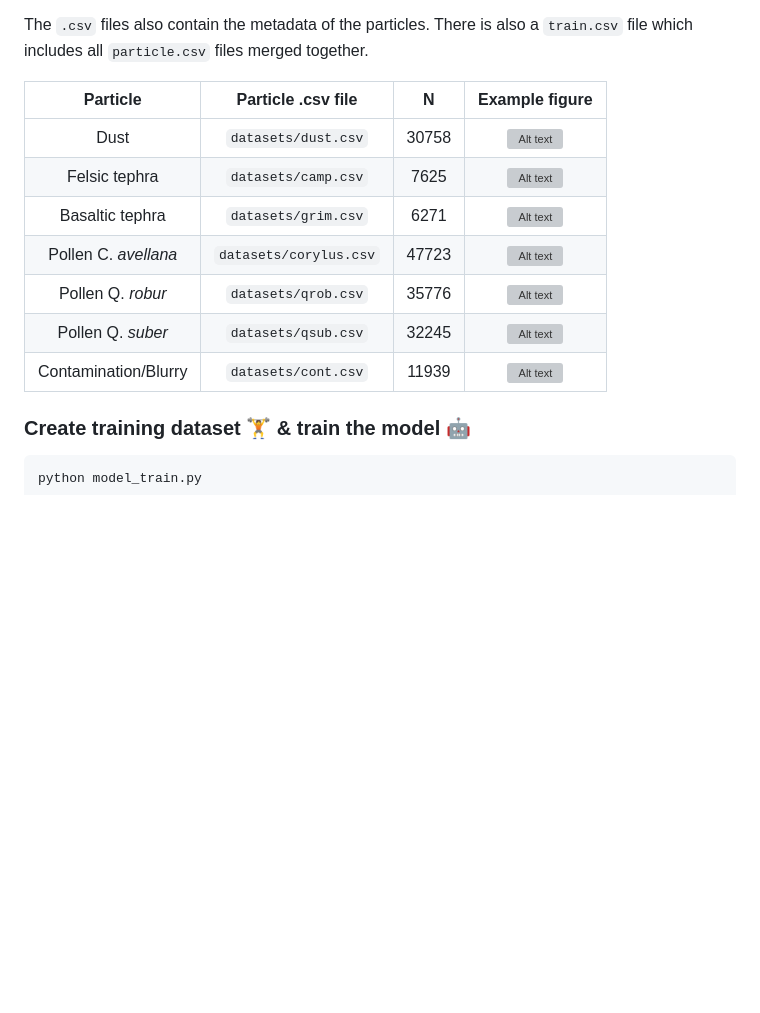
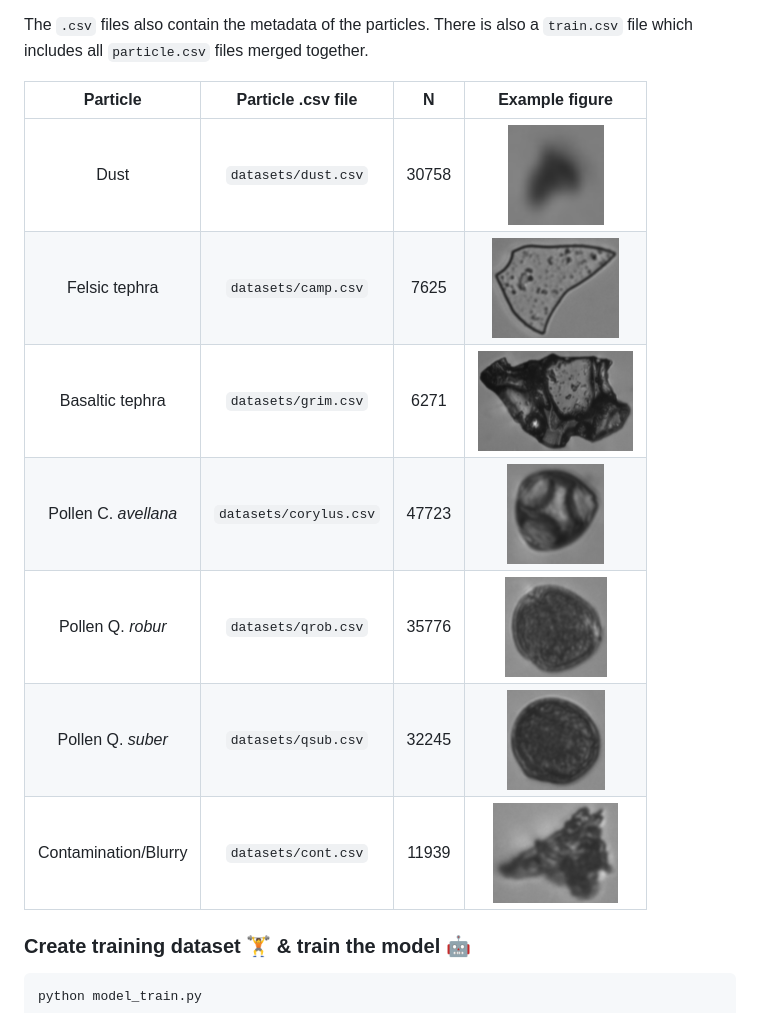
Before and after one commit to nmaffe/icelearning, a Markdown page: README.md, the part around the change. GitHub-like rendering; blank space fills up the shorter version; grey boxes are pictures that could not be loaded.

````diff
--- a/README.md
+++ b/README.md
@@ -11,13 +11,13 @@
 
 | Particle | Particle .csv file | N| Example figure|
 | :---:  | :---: | :---: | :---: |
-| Dust | ```datasets/dust.csv``` | 30758 | <img src="img/grim_13nov_10_fc80_20x_395.png" height="20" alt="Alt text"> |
-| Felsic tephra  | ```datasets/camp.csv``` | 7625 | <img src="img/grim_13nov_10_fc80_20x_395.png" height="20" alt="Alt text"> |
-| Basaltic tephra  | ```datasets/grim.csv``` | 6271 | <img src="img/grim_13nov_10_fc80_20x_395.png" height="20" alt="Alt text"> |
-| Pollen C. _avellana_ | ```datasets/corylus.csv``` | 47723 | <img src="img/grim_13nov_10_fc80_20x_395.png" height="20" alt="Alt text"> |
-| Pollen Q. _robur_ | ```datasets/qrob.csv``` | 35776 | <img src="img/grim_13nov_10_fc80_20x_395.png" height="20" alt="Alt text"> |
-| Pollen Q. _suber_ | ```datasets/qsub.csv``` | 32245 | <img src="img/grim_13nov_10_fc80_20x_395.png" height="20" alt="Alt text"> |
-| Contamination/Blurry | ```datasets/cont.csv``` | 11939 | <img src="img/grim_13nov_10_fc80_20x_395.png" height="20" alt="Alt text"> |
+| Dust | ```datasets/dust.csv``` | 30758 | <img src="train_examples/focustest_2nov_1_fc80_20x_20.png" height="100" alt="Dust"> |
+| Felsic tephra  | ```datasets/camp.csv``` | 7625 | <img src="train_examples/camp_11nov_4_fc80_20x_33.png" height="100" alt="Felsic tephra"> |
+| Basaltic tephra  | ```datasets/grim.csv``` | 6271 | <img src="train_examples/grim_13nov_10_fc80_20x_395.png" height="100" alt="Basaltic tephra"> |
+| Pollen C. _avellana_ | ```datasets/corylus.csv``` | 47723 | <img src="train_examples/corylus_4nov_1_fc80_20x_3.png" height="100" alt="Pollen C. avellana"> |
+| Pollen Q. _robur_ | ```datasets/qrob.csv``` | 35776 | <img src="train_examples/qrob_17nov_1_fc80_20x_5.png" height="100" alt="Pollen Q. robur"> |
+| Pollen Q. _suber_ | ```datasets/qsub.csv``` | 32245 | <img src="train_examples/qsub_17nov_1_fc80_20x_16.png" height="100" alt="Pollen Q. suber"> |
+| Contamination/Blurry | ```datasets/cont.csv``` | 11939 | <img src="train_examples/GRIP_3046_0_20_1_1081.png" height="100" alt="Contamination"> |
 
 ### Create training dataset 🏋️ & train the model 🤖
 
````
